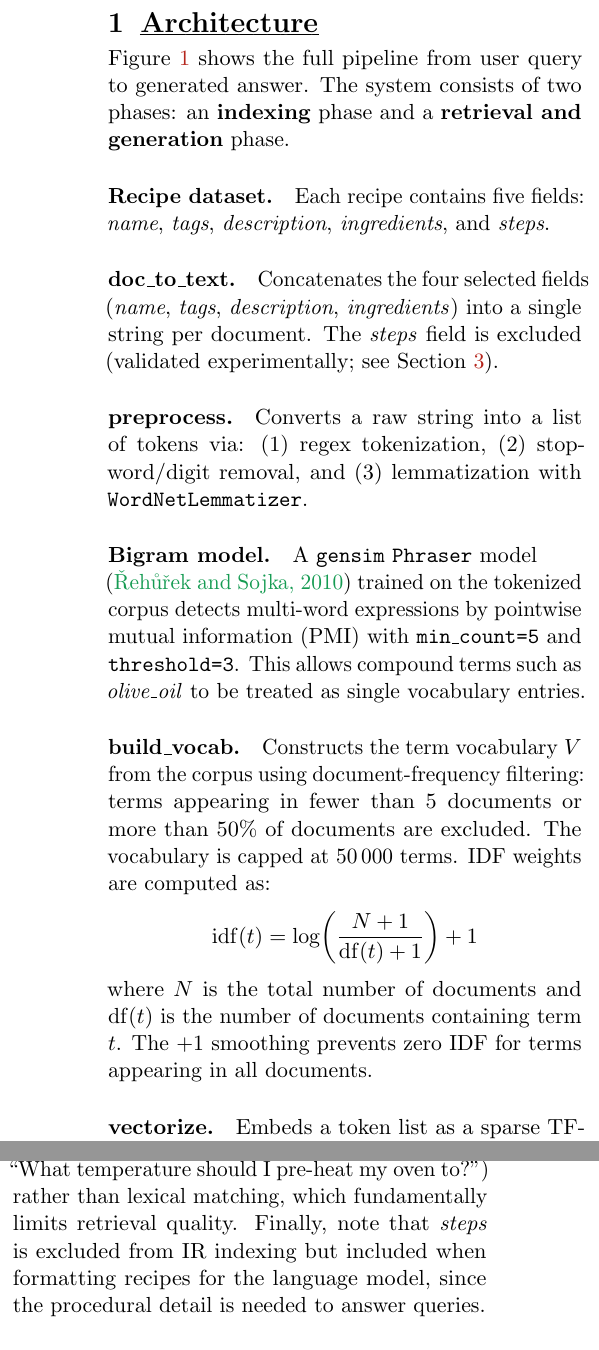
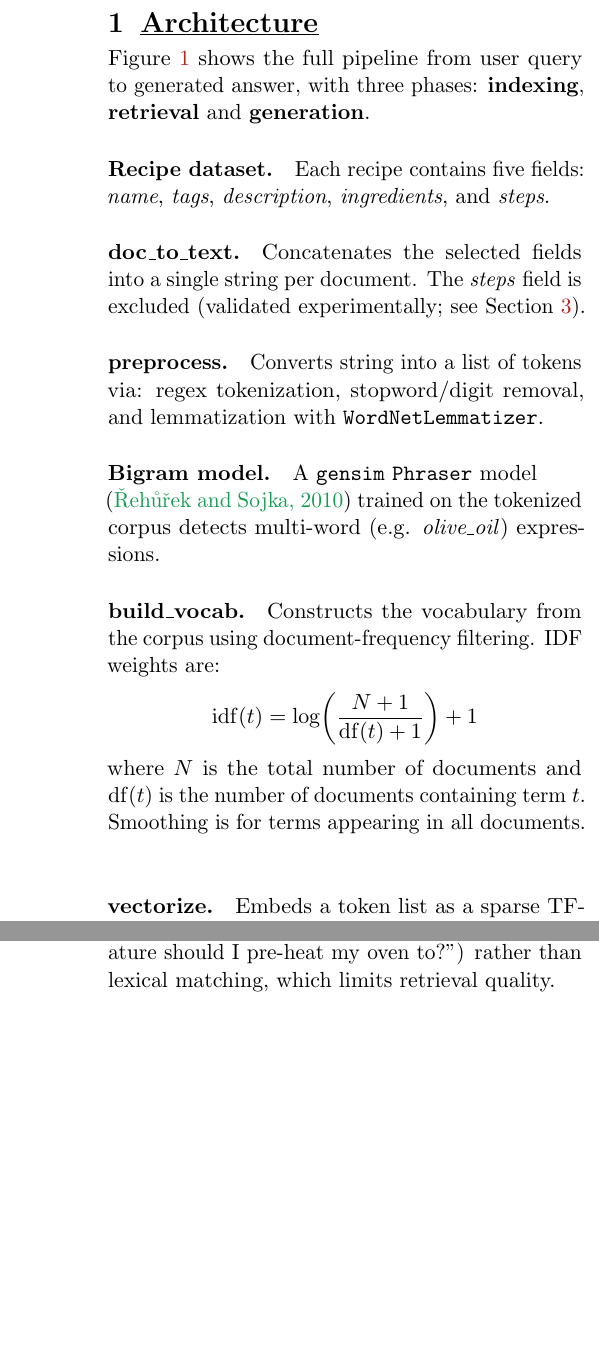
Before and after one commit to EfeBallar/ir-project, a LaTeX document (Handout/IRSE-template.tex): two parts of the columns of pages 1 and 2 of 8, joined at a grey line, cut so that both start at the same text, the shorter picture padded with empty space. Compiled offline with pdfLaTeX.

Commit message:
update handout

```diff
--- a/Handout/IRSE-template.tex
+++ b/Handout/IRSE-template.tex
@@ -19,60 +19,57 @@
     \label{fig:architecture}
 \end{figure*}
 
-Figure~\ref{fig:architecture} shows the full pipeline from user query to generated answer. The system consists of two phases: an \textbf{indexing} phase and a \textbf{retrieval and generation} phase.
+Figure~\ref{fig:architecture} shows the full pipeline from user query to generated answer, with three phases: \textbf{indexing}, \textbf{retrieval} and \textbf{generation}.
 
 \paragraph{Recipe dataset.}
 Each recipe contains five fields: \textit{name}, \textit{tags}, \textit{description}, \textit{ingredients}, and \textit{steps}.
 
 \paragraph{doc\_to\_text.}
-Concatenates the four selected fields (\textit{name}, \textit{tags}, \textit{description}, \textit{ingredients}) into a single string per document. The \textit{steps} field is excluded (validated experimentally; see Section~\ref{sec:embeddings}).
+Concatenates the selected fields into a single string per document. The \textit{steps} field is excluded (validated experimentally; see Section~\ref{sec:embeddings}).
 
 \paragraph{preprocess.}
-Converts a raw string into a list of tokens via: (1) regex tokenization, (2) stopword/digit removal, and (3) lemmatization with \texttt{WordNetLemmatizer}.
+Converts string into a list of tokens via: regex tokenization, stopword/digit removal, and lemmatization with \texttt{WordNetLemmatizer}.
 
 \paragraph{Bigram model.}
-A \texttt{gensim} \texttt{Phraser} model \\ \parencite{rehurek_software_2010} trained on the tokenized corpus detects multi-word expressions by pointwise mutual information (PMI) with \texttt{min\_count=5} and \texttt{threshold=3}. This allows compound terms such as \textit{olive\_oil} to be treated as single vocabulary entries.
+A \texttt{gensim} \texttt{Phraser} model \\ \parencite{rehurek_software_2010} trained on the tokenized corpus detects multi-word (e.g. \textit{olive\_oil}) expressions.
 
 \paragraph{build\_vocab.}
-Constructs the term vocabulary $V$ from the corpus using document-frequency filtering: terms appearing in fewer than 5 documents or more than 50\% of documents are excluded. The vocabulary is capped at 50\,000 terms. IDF weights are computed as:
+Constructs the vocabulary from the corpus using document-frequency filtering. IDF weights are:
 \[
     \mathrm{idf}(t) = \log\!\left(\frac{N+1}{\mathrm{df}(t)+1}\right) + 1
 \]
-where $N$ is the total number of documents and $\mathrm{df}(t)$ is the number of documents containing term $t$. The $+1$ smoothing prevents zero IDF for terms appearing in all documents.
+where $N$ is the total number of documents and $\mathrm{df}(t)$ is the number of documents containing term $t$. Smoothing is for terms appearing in all documents.
 
-\paragraph{vectorize.}
+\paragraph{\\ vectorize.}
 Embeds a token list as a sparse TF-IDF vector. Term frequency is scaled as $\mathrm{tf}(t) = 1 + \log(\mathrm{count}(t))$, multiplied by the precomputed IDF weight, and the resulting vector is L2-normalized.
 
 \paragraph{Document vector store.}
 The $N$ resulting sparse vectors are stored in memory as a list of dictionaries mapping vocabulary indices to TF-IDF weights.
 
 \paragraph{vectorize\_query.}
-At query time, the user query undergoes the identical preprocessing pipeline and is vectorised using the \emph{same} vocabulary and weights. Out-of-vocabulary queries produce a zero vector, which is handled explicitly.
+At query time, the user query undergoes the identical preprocessing pipeline and is vectorised using the \emph{same} vocabulary and weights.
 
 \paragraph{dot\_sparse.}
-Computes cosine similarity between the query vector and each document vector via a sparse dot product. Since both vectors are L2-normalised, the dot product equals cosine similarity, making a separate normalization step unnecessary.
+Computes cosine similarity between the query vector and each document vector via a sparse dot product.
 
-\paragraph{Top-$k$ selection.}
+\paragraph{\\Top-$k$ selection.}
 Document scores are sorted in descending order and the top $k$ documents are returned. The value of $k$ is determined experimentally (see Section~\ref{sec:retrieval}).
 
 \paragraph{Prompt formatter.}
-Combines the original query with the $k$ retrieved recipes into a structured prompt using LLM's chat template. Unlike the indexing step, the \textit{steps} field \emph{is} included here.
-
+Combines the original query with the $k$ retrieved recipes into a structured prompt using LLM's chat template.
 \paragraph{Mistral-7B-Instruct.}
-An instruction-tuned language model \parencite{jiang_mistral_2023} that generates a natural-language answer conditioned on the prompt. The model is loaded in 4-bit NF4 quantisation \parencite{ouyang_training_2022} to reduce memory requirements.
-
+An instruction-tuned language model \parencite{jiang_mistral_2023} that generates a natural-language answer conditioned on the prompt.
 %%%%%% SECTION 2 %%%%
-
 \section{Term Vocabulary}
 
 \paragraph{Which terms enter $V$? }
-The vocabulary $V$ is derived entirely from the corpus rather than fixed in advance. Every token surviving the preprocessing pipeline is a candidate term. Candidates are then filtered: a term $t$ is admitted to $V$ only if
+The vocabulary $V$ is derived from the corpus rather than fixed. Every token surviving the preprocessing pipeline is a candidate term. Candidates are then filtered: a term $t$ is admitted to $V$ only if
 \[
     \texttt{min\_df} \;\leq\; \mathrm{df}(t) \;\leq\; \lfloor\texttt{max\_df\_ratio} \times N\rfloor
 \]
 with $\texttt{min\_df} = 5$ and $\texttt{max\_df\_ratio} = 0.5$. The lower bound removes terms that appear in too few documents, and the upper bound removes terms that appear in almost every recipe, such as \textit{cook}, and \textit{stir}.
 
 \paragraph{Vocabulary size.}
-The vocabulary size is \emph{not} pre-determined. Fixing a hard cutoff may discard domain-relevant rare terms (e.g.\textit{mirepoix}). Instead, the size emerges naturally from the document-frequency filter. A soft cap of $\texttt{max\_vocab} = 50\,000$ is applied only as a safeguard against large vocabularies; in practice the filter alone produces a vocabulary well within this limit.
+The vocabulary size is \emph{not} pre-determined. Instead, the size emerges naturally from the document-frequency filter. A soft cap of $\texttt{max\_vocab} = 50\,000$ is applied only as a safeguard against large vocabularies; in practice the filter alone produces a vocabulary well within this limit.
 
 \paragraph{Multi-word expressions.}
@@ -90,3 +87,6 @@ where $N$ is the total number of tokens in the corpus and $\delta = 3.0$ is the
 \paragraph{Field selection.}
 Each recipe has five fields: \textit{name}, \textit{tags}, \textit{description}, \textit{ingredients}, and \textit{steps}. To determine which fields to include in the document embeddings, an experiment using $k=10$ has been ran, varying the field combination while keeping all other pipeline components fixed. Results are shown in Table~\ref{tab:fields}; see \texttt{field\_experiment.py} for the experiment code.
 
+The largest single improvement comes from adding \textit{description}, which gives the largest single gain, +40\% macro-F1 over \textit{name + ingredients}. Adding \textit{tags} provides a further improvement across all combinations, as tags such as \textit{vegetarian} directly match intent words. Including \textit{steps} hurts MAP, because procedural language (\textit{add}, \textit{stir}) is uniformly distributed across recipes and dilutes the signal. The final field combination used in the pipeline is therefore \textbf{name + ingredients + description + tags}. Notice that scores are low, this is expected: many gold queries require reasoning (e.g.\ ``What temperature should I pre-heat my oven to?'') rather than lexical matching, which limits retrieval quality.
+\newpage
+\begin{table*}[!t]
@@ -108,5 +107,3 @@ name + ingredients + description + tags + steps & 0.076 & 0.087 & 0.070 & 0.033
 \hline
 \end{tabular}
 \end{table*}
-
-The largest single improvement comes from adding \textit{description}, which nearly doubles MAP compared to \textit{name + ingredients} alone. Adding \textit{tags} provides a further consistent improvement across all combinations, as tags such as \textit{vegetarian} directly match query intent words. Including \textit{steps} hurts MAP despite increasing recall slightly, because procedural language (\textit{add}, \textit{stir}) is uniformly distributed across recipes and dilutes the discriminative signal. The final field combination used in the pipeline is therefore \textbf{name + ingredients + description + tags}. You may notice that these scores are quite low, this is expected given the nature of TF-IDF: many gold queries require semantic reasoning (e.g.\ ``What temperature should I pre-heat my oven to?'') rather than lexical matching, which fundamentally limits retrieval quality. Finally, note that \textit{steps} is excluded from IR indexing but included when formatting recipes for the language model, since the procedural detail is needed to answer queries.
```
Also changed, not shown: Handout/IRSE-template.tex (32 more changed lines).
